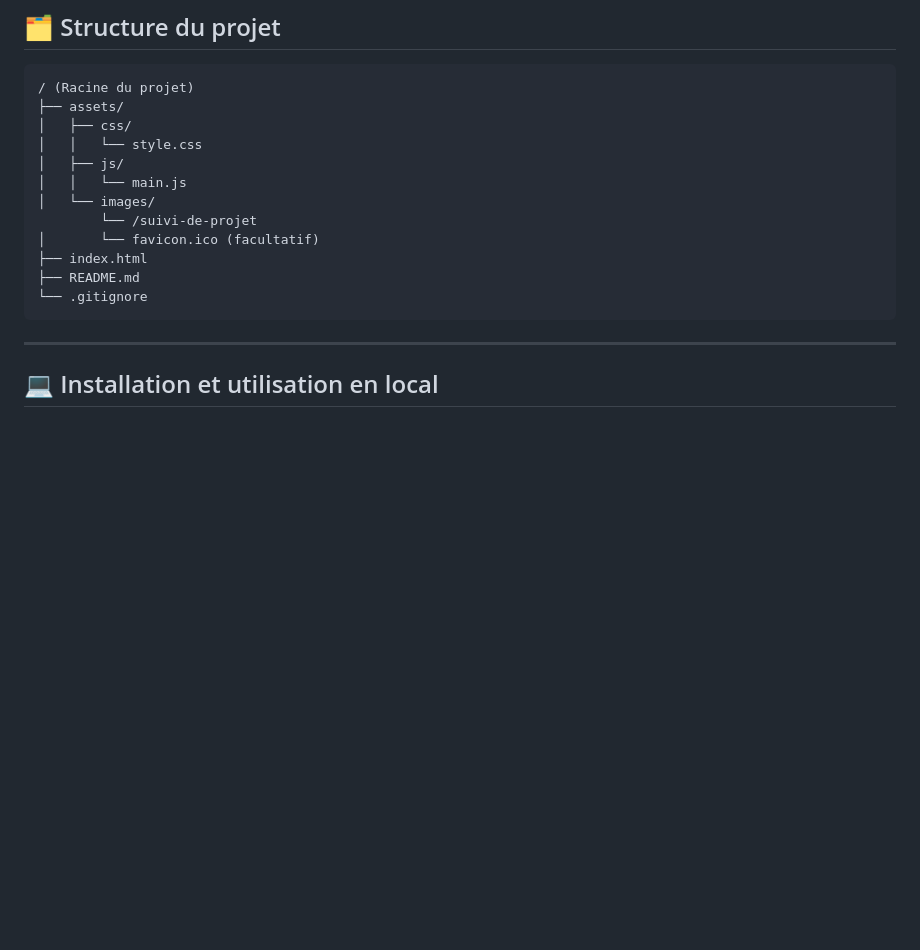
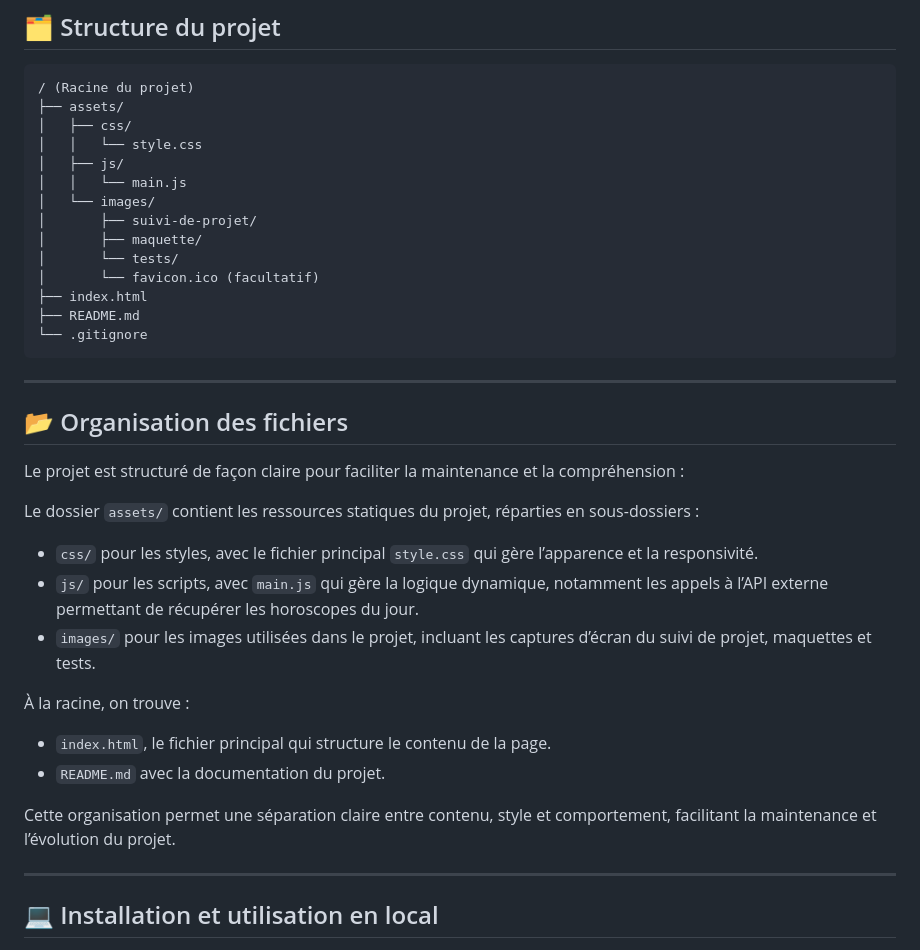
Before and after one commit to DavidVauzelle/vauzelle-david-horoscope-oracle-du-jour, a Markdown page: README.md, the part around the change printed below. GitHub-like rendering; blank space fills up the shorter version.

````diff
--- a/README.md
+++ b/README.md
@@ -53,12 +53,30 @@ L’utilisateur clique sur un bouton pour déclencher une requête vers une API
 │   ├── js/
 │   │   └── main.js
 │   └── images/
-        └── /suivi-de-projet
+│       ├── suivi-de-projet/
+│       ├── maquette/
+│       └── tests/
 │       └── favicon.ico (facultatif)
 ├── index.html
 ├── README.md
 └── .gitignore
 ```
+
+---
+
+## 📂 Organisation des fichiers
+Le projet est structuré de façon claire pour faciliter la maintenance et la compréhension :
+
+Le dossier `assets/` contient les ressources statiques du projet, réparties en sous-dossiers :
+- `css/` pour les styles, avec le fichier principal `style.css` qui gère l’apparence et la responsivité.
+- `js/` pour les scripts, avec `main.js` qui gère la logique dynamique, notamment les appels à l’API externe permettant de récupérer les horoscopes du jour.
+- `images/` pour les images utilisées dans le projet, incluant les captures d’écran du suivi de projet, maquettes et tests.
+
+À la racine, on trouve :
+- `index.html`, le fichier principal qui structure le contenu de la page.
+- `README.md` avec la documentation du projet.
+
+Cette organisation permet une séparation claire entre contenu, style et comportement, facilitant la maintenance et l’évolution du projet.
 
 ---
 
````
Also changed, not shown: other parts of README.md (+40 -0 lines), assets/images/maquette/maquette.png (added), 1 other file.
